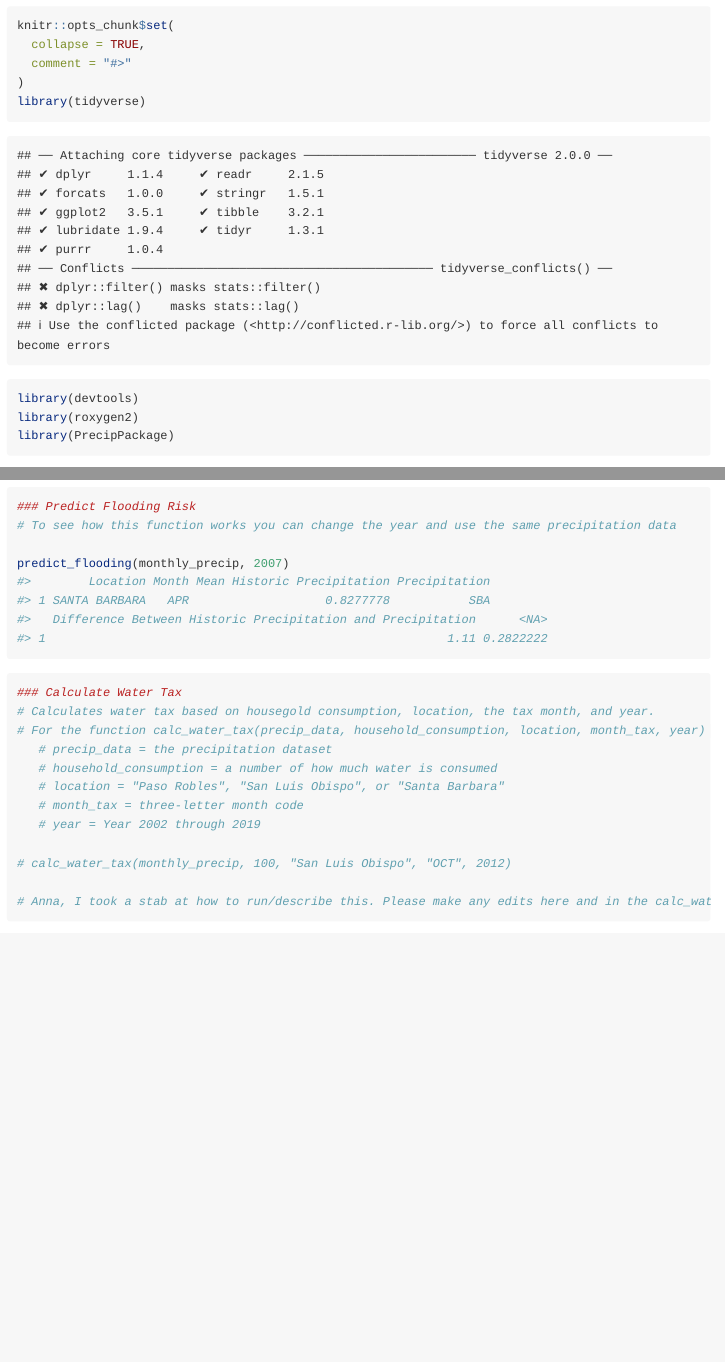
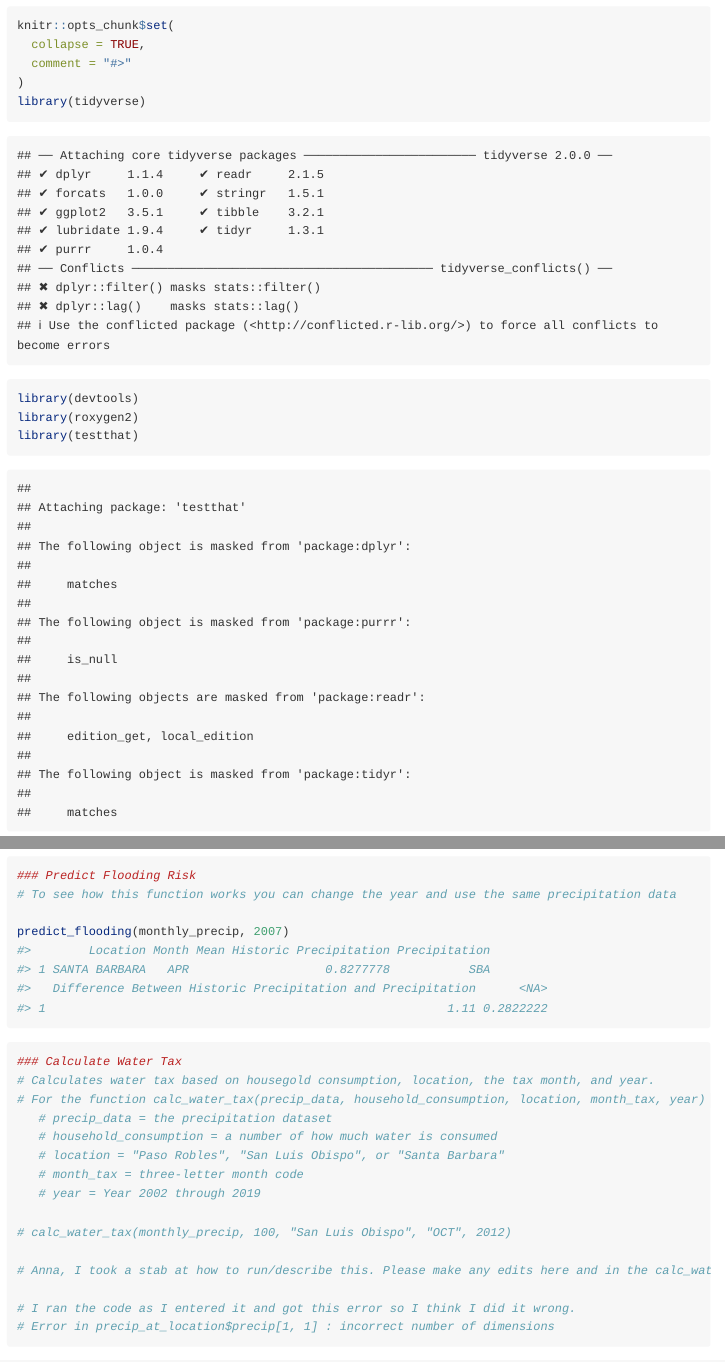
Before and after one commit to jkmiller-wildlife/PrecipPackage, an R Markdown document (vignettes/using_precipPackage.Rmd): the page in a window 1100 px wide, from 70 px down, and a second part further down, joined at a grey line. Rendered offline with R 4.5, knitr and Pandoc, with nearby package versions; some code elsewhere in the file could not run offline.

Commit message:
more documentation. created a test. not sure it worked.

````diff
--- a/vignettes/using_precipPackage.Rmd
+++ b/vignettes/using_precipPackage.Rmd
@@ -17,6 +17,7 @@ knitr::opts_chunk$set(
 library(tidyverse)
 library(devtools)
 library(roxygen2)
+library(testthat)
 library(PrecipPackage)
 
 ```
@@ -86,5 +87,6 @@ predict_flooding(monthly_precip, 2007)
 
 # Anna, I took a stab at how to run/describe this. Please make any edits here and in the calc_water_tax.R documentation
 
-
+# I ran the code as I entered it and got this error so I think I did it wrong.
+# Error in precip_at_location$precip[1, 1] : incorrect number of dimensions
 ```
````
Also changed, not shown: 3 other files.
